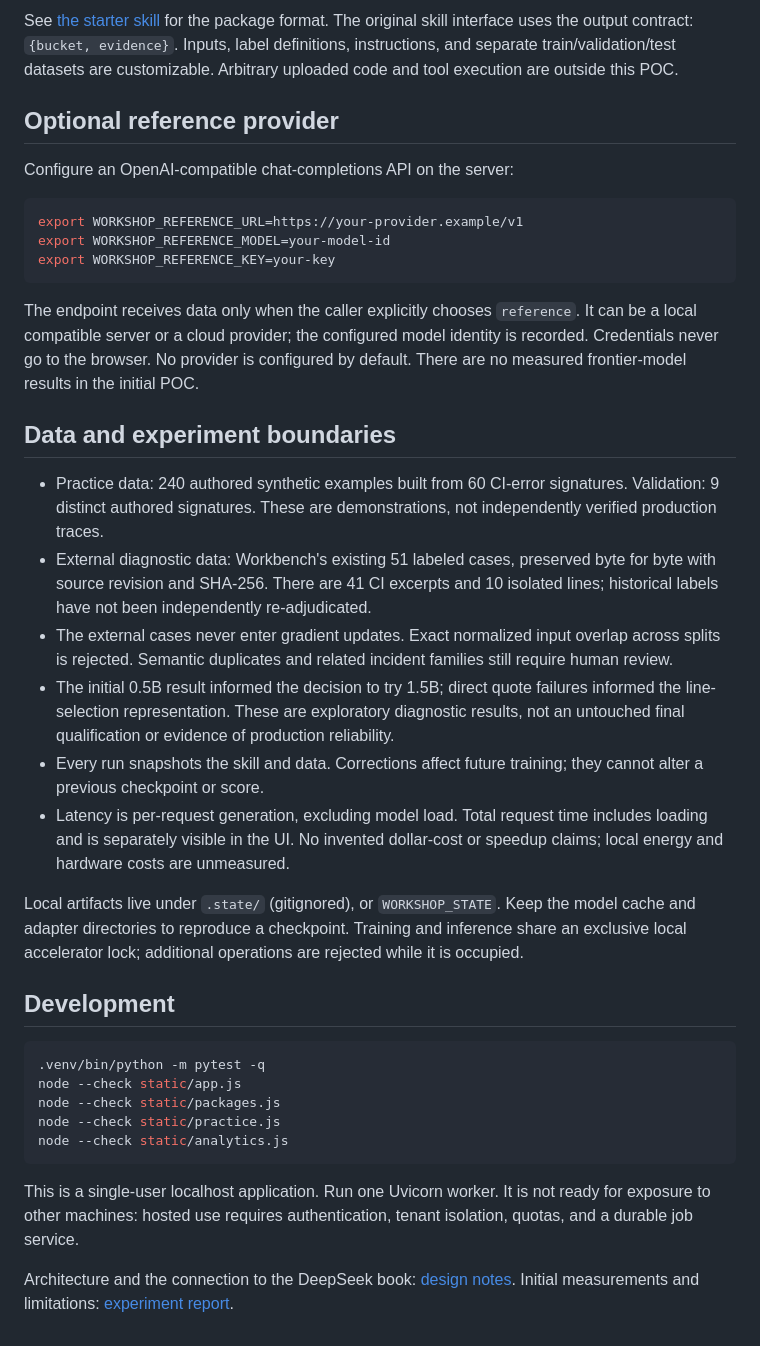
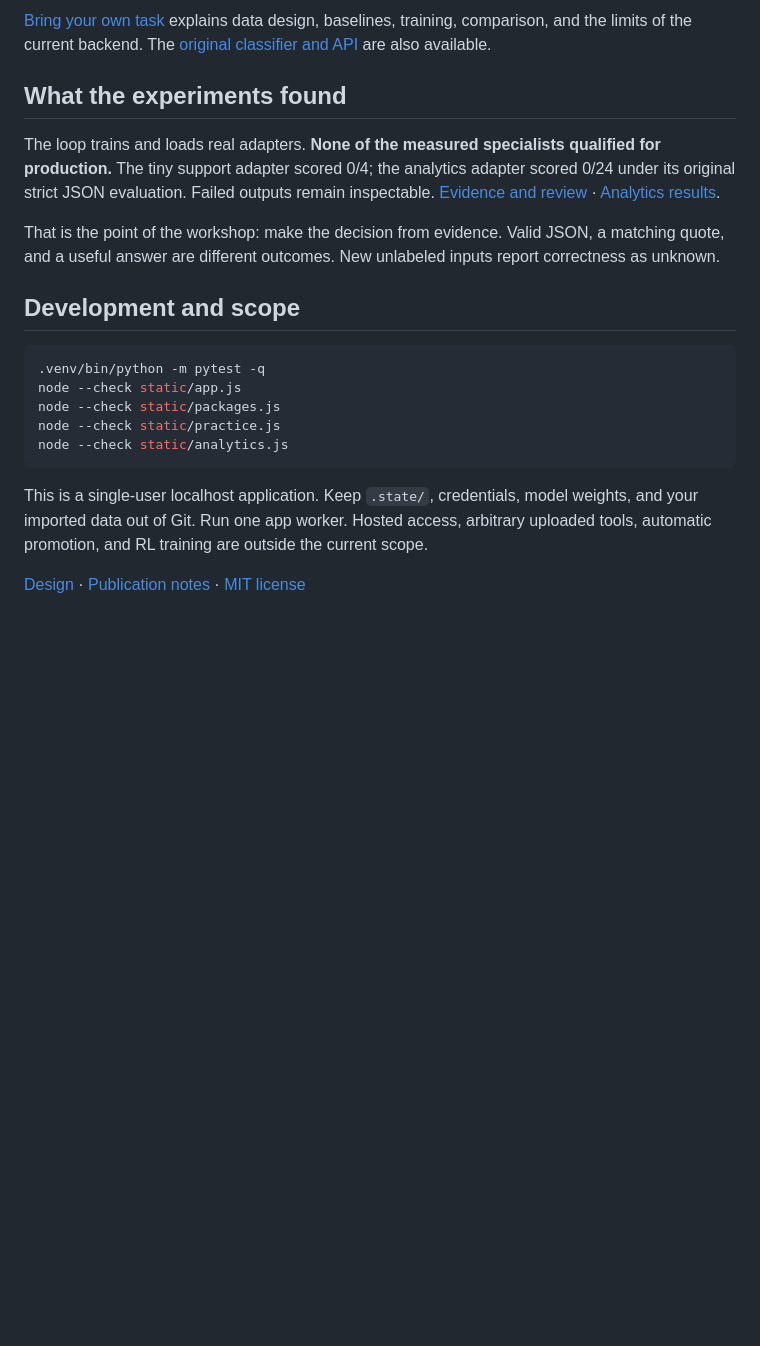
Before and after one commit to itsHabib/specialist-workshop, a Markdown page: README.md, the part around the change printed below. Rendered like a GitHub page; blank space fills up the shorter version.

````diff
--- a/README.md
+++ b/README.md
@@ -56,30 +45,13 @@ For a trained model, set `model` to `specialist` and provide a completed trainin
 
-See [the starter skill](static/skill-template.json) for the package format. The original skill interface uses the output contract: `{bucket, evidence}`. Inputs, label definitions, instructions, and separate train/validation/test datasets are customizable. Arbitrary uploaded code and tool execution are outside this POC.
+[Bring your own task](docs/MONDAY.md) explains data design, baselines, training, comparison, and the limits of the current backend. The [original classifier and API](docs/CLASSIFIER.md) are also available.
 
-## Optional reference provider
+## What the experiments found
 
-Configure an OpenAI-compatible chat-completions API on the server:
+The loop trains and loads real adapters. **None of the measured specialists qualified for production.** The tiny support adapter scored 0/4; the analytics adapter scored 0/24 under its original strict JSON evaluation. Failed outputs remain inspectable. [Evidence and review](docs/READINESS.md) · [Analytics results](docs/ANALYTICS-EXPERIMENT.md).
 
-```sh
-export WORKSHOP_REFERENCE_URL=https://your-provider.example/v1
-export WORKSHOP_REFERENCE_MODEL=your-model-id
-export WORKSHOP_REFERENCE_KEY=your-key
-```
+That is the point of the workshop: make the decision from evidence. Valid JSON, a matching quote, and a useful answer are different outcomes. New unlabeled inputs report correctness as unknown.
 
-The endpoint receives data only when the caller explicitly chooses `reference`. It can be a local compatible server or a cloud provider; the configured model identity is recorded. Credentials never go to the browser. No provider is configured by default. There are no measured frontier-model results in the initial POC.
-
-## Data and experiment boundaries
-
-- Practice data: 240 authored synthetic examples built from 60 CI-error signatures. Validation: 9 distinct authored signatures. These are demonstrations, not independently verified production traces.
-- External diagnostic data: Workbench's existing 51 labeled cases, preserved byte for byte with source revision and SHA-256. There are 41 CI excerpts and 10 isolated lines; historical labels have not been independently re-adjudicated.
-- The external cases never enter gradient updates. Exact normalized input overlap across splits is rejected. Semantic duplicates and related incident families still require human review.
-- The initial 0.5B result informed the decision to try 1.5B; direct quote failures informed the line-selection representation. These are exploratory diagnostic results, not an untouched final qualification or evidence of production reliability.
-- Every run snapshots the skill and data. Corrections affect future training; they cannot alter a previous checkpoint or score.
-- Latency is per-request generation, excluding model load. Total request time includes loading and is separately visible in the UI. No invented dollar-cost or speedup claims; local energy and hardware costs are unmeasured.
-
-Local artifacts live under `.state/` (gitignored), or `WORKSHOP_STATE`. Keep the model cache and adapter directories to reproduce a checkpoint. Training and inference share an exclusive local accelerator lock; additional operations are rejected while it is occupied.
-
-## Development
+## Development and scope
 
 ```sh
 .venv/bin/python -m pytest -q
@@ -89,6 +61,6 @@ node --check static/practice.js
 node --check static/analytics.js
 ```
 
-This is a single-user localhost application. Run one Uvicorn worker. It is not ready for exposure to other machines: hosted use requires authentication, tenant isolation, quotas, and a durable job service.
+This is a single-user localhost application. Keep `.state/`, credentials, model weights, and your imported data out of Git. Run one app worker. Hosted access, arbitrary uploaded tools, automatic promotion, and RL training are outside the current scope.
 
-Architecture and the connection to the DeepSeek book: [design notes](docs/DESIGN.md). Initial measurements and limitations: [experiment report](docs/EXPERIMENT.md).
+[Design](docs/DESIGN.md) · [Publication notes](docs/PUBLICATION.md) · [MIT license](LICENSE)
````
Also changed, not shown: other parts of README.md (+22 -33 lines), CHANGELOG.md (added, +8 -0 lines), docs/CLASSIFIER.md (added, +64 -0 lines), docs/MONDAY.md (+1 -1 lines), docs/PUBLICATION.md (added, +20 -0 lines), artifacts/public-packages-desktop.png (added), artifacts/public-packages-mobile.png (added), 3 other files.
